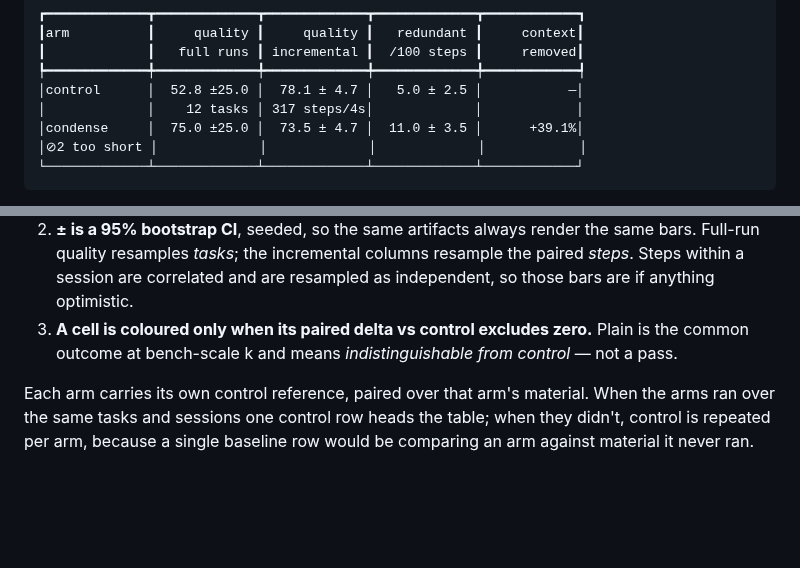
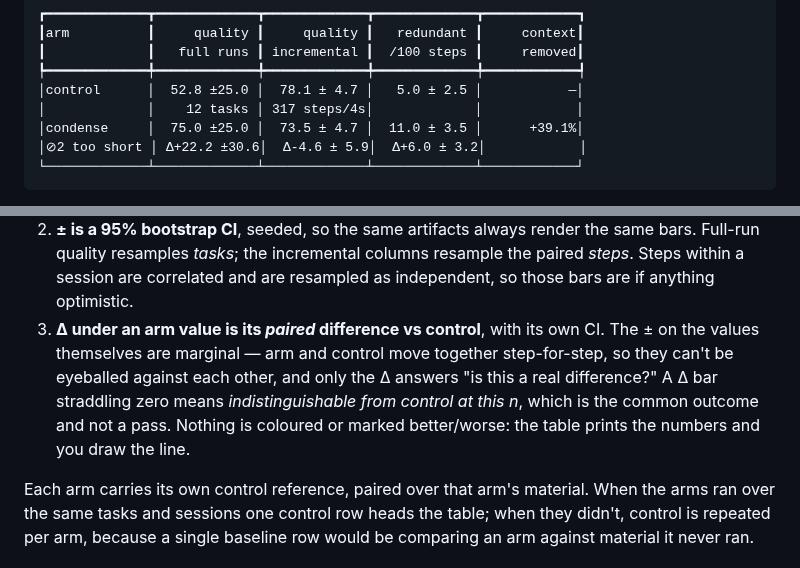
Before and after one commit to condense-chat/minmax-bench, a Markdown page: docs/quality.md, 2 parts joined by grey strips. Rendered like a GitHub page; blank space fills up the shorter version.

````diff
--- a/docs/quality.md
+++ b/docs/quality.md
@@ -203,7 +203,7 @@ than the noise?"*
 │control      │  52.8 ±25.0 │  78.1 ± 4.7 │   5.0 ± 2.5 │           —│
 │             │    12 tasks │ 317 steps/4s│             │            │
 │condense     │  75.0 ±25.0 │  73.5 ± 4.7 │  11.0 ± 3.5 │      +39.1%│
-│⊘2 too short │             │             │             │            │
+│⊘2 too short │ Δ+22.2 ±30.6│  Δ-4.6 ± 5.9│  Δ+6.0 ± 3.2│            │
 └─────────────┴─────────────┴─────────────┴─────────────┴────────────┘
 ```
 
@@ -227,8 +227,12 @@ Three rules keep it from over-claiming:
    Full-run quality resamples *tasks*; the incremental columns resample the paired *steps*.
    Steps within a session are correlated and are resampled as independent, so those bars are
    if anything optimistic.
-3. **A cell is coloured only when its paired delta vs control excludes zero.** Plain is the
-   common outcome at bench-scale k and means *indistinguishable from control* — not a pass.
+3. **Δ under an arm value is its *paired* difference vs control**, with its own CI. The ± on
+   the values themselves are marginal — arm and control move together step-for-step, so they
+   can't be eyeballed against each other, and only the Δ answers "is this a real difference?"
+   A Δ bar straddling zero means *indistinguishable from control at this n*, which is the
+   common outcome and not a pass. Nothing is coloured or marked better/worse: the table
+   prints the numbers and you draw the line.
 
 Each arm carries its own control reference, paired over that arm's material. When the arms
 ran over the same tasks and sessions one control row heads the table; when they didn't,
````
Also changed, not shown: README.md (+4 -4 lines), docs/img/quality-overall.png, 2 other files.
